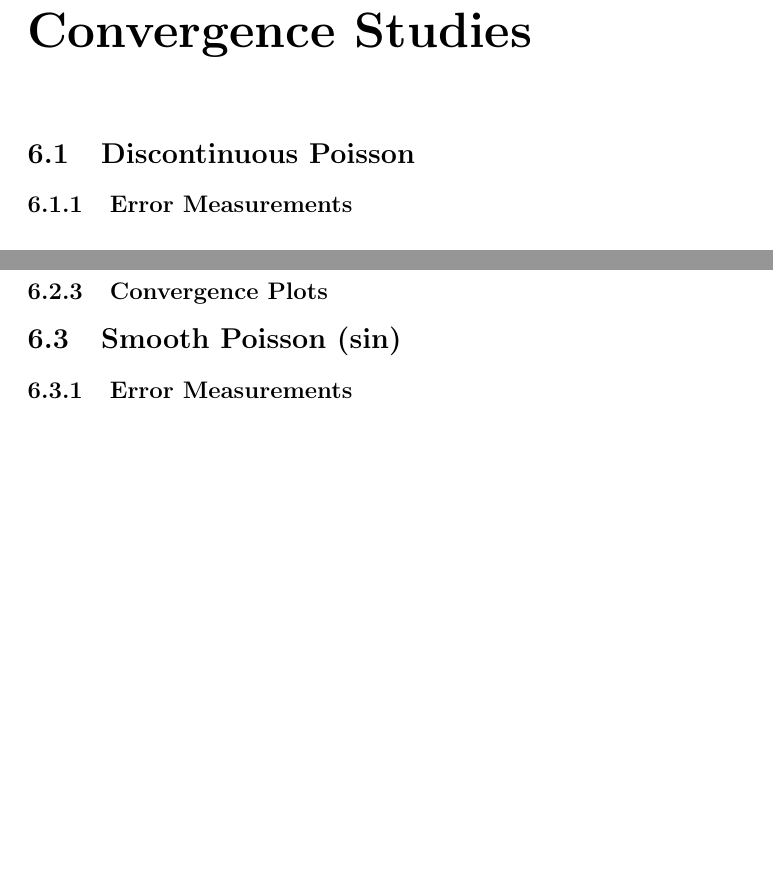
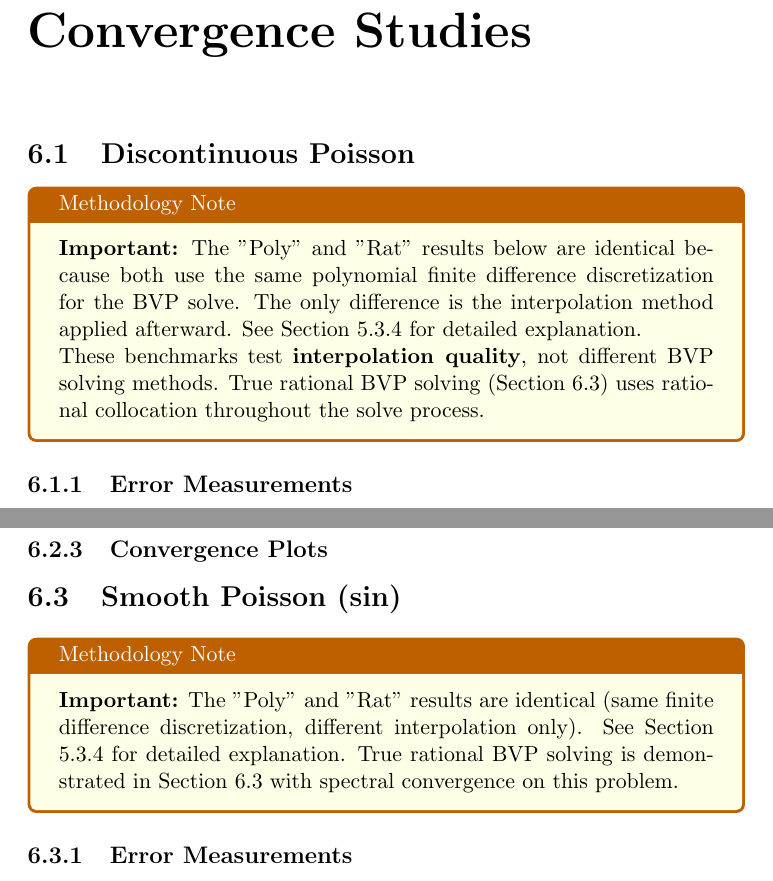
Before and after one commit to NadiaYvette/gelfgren, a LaTeX thesis (benchmarks/reports/latex/comprehensive_benchmark_report.tex): two parts of pages 16 and 19 of 43, joined at a grey line, cut so that both start at the same text, the shorter picture padded with empty space. Compiled offline with pdfLaTeX.

Commit message:
Add methodology clarifications to BVP benchmark sections
Added prominent warning boxes to Discontinuous Poisson, Oscillatory Poisson,
and Smooth Poisson sections clarifying that "Poly" and "Rat" results are
identical because both use the same finite difference discretization.

Key clarifications:
- Yellow warning boxes at start of each section explaining methodology
- Updated table captions to indicate "interpolation comparison only"
- Cross-references to Section 5.3.4 (detailed methodology explanation)
- Cross-references to Section 6.3 (true rational BVP solving results)
- Added note on poor convergence rates for discontinuous problems

This addresses user feedback about identical error values in comparison tables
and ensures readers understand the distinction between:
1. Interpolation quality tests (Sections 5.1-5.2)
2. True rational BVP solving (Section 6.3)

The identical results in early sections are expected and documented - they
test different interpolation methods on the same FD solution, not different
BVP solving approaches.

Co-Authored-By: Claude Sonnet 4.5 <noreply@anthropic.com>

```diff
--- a/benchmarks/reports/latex/comprehensive_benchmark_report.tex
+++ b/benchmarks/reports/latex/comprehensive_benchmark_report.tex
@@ -437,6 +437,15 @@ using piecewise rational approximants compared to polynomial splines.
 
 \section{Discontinuous Poisson}
 
+\begin{tcolorbox}[colback=yellow!10!white,colframe=orange!75!black,title=Methodology Note]
+\textbf{Important:} The "Poly" and "Rat" results below are identical because both use the same
+polynomial finite difference discretization for the BVP solve. The only difference is the
+interpolation method applied afterward. See Section 5.3.4 for detailed explanation.
+
+These benchmarks test \textbf{interpolation quality}, not different BVP solving methods.
+True rational BVP solving (Section 6.3) uses rational collocation throughout the solve process.
+\end{tcolorbox}
+
 \subsection{Error Measurements}
 
 \begin{table}[htbp]
@@ -565,6 +583,12 @@ Refinement & \multicolumn{2}{c}{$L^2$ rate} & \multicolumn{2}{c}{$L^\infty$ rate
 
 \section{Smooth Poisson (sin)}
 
+\begin{tcolorbox}[colback=yellow!10!white,colframe=orange!75!black,title=Methodology Note]
+\textbf{Important:} The "Poly" and "Rat" results are identical (same finite difference discretization,
+different interpolation only). See Section 5.3.4 for detailed explanation. True rational BVP solving
+is demonstrated in Section 6.3 with spectral convergence on this problem.
+\end{tcolorbox}
+
 \subsection{Error Measurements}
 
 \begin{table}[htbp]
```
Also changed, not shown: benchmarks/reports/latex/comprehensive_benchmark_report.pdf, benchmarks/reports/latex/comprehensive_benchmark_report.tex (17 more changed lines).
